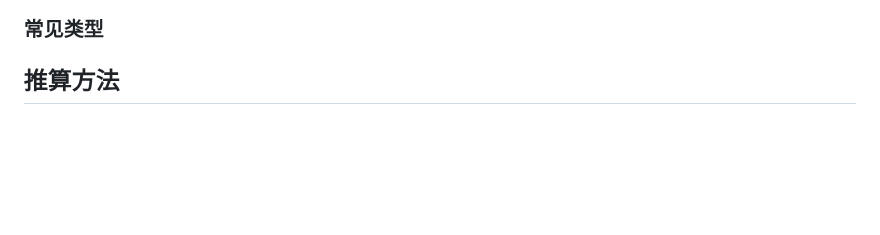
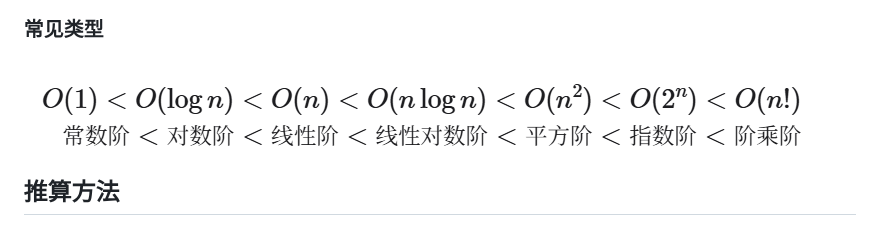
Before and after one commit to fortmin1/fortmin_valut, a Markdown page: 算法/复杂度分析.md, the part around the change. Drawn GitHub-style; pictures changed too: 算法/assets/复杂度分析/file-20260326131246738.png (added); blank space fills up the shorter version.

Commit message:
vault backup: 2026-03-26 13:13:47

```diff
--- a/算法/复杂度分析.md
+++ b/算法/复杂度分析.md
@@ -19,7 +19,7 @@ function algorithm(n: number): void{
 ![](assets/复杂度分析/file-20260326115905100.png)
 ![686](assets/复杂度分析/file-20260326115956001.png)
 ### 常见类型
-
+![](assets/复杂度分析/file-20260326131246738.png)
 ## 推算方法
 ### 1.统计操作数量
 1. 忽略T(n)中的常数、系数
```
